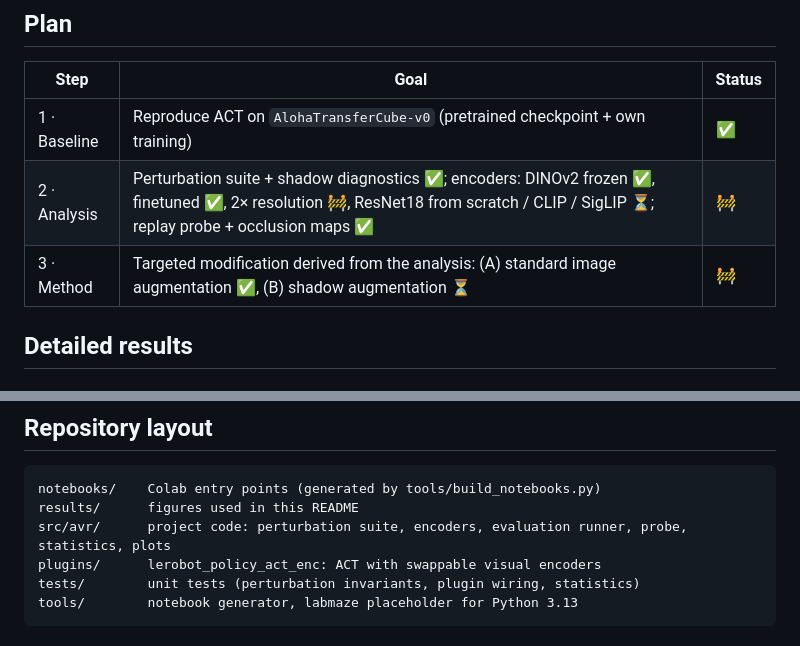
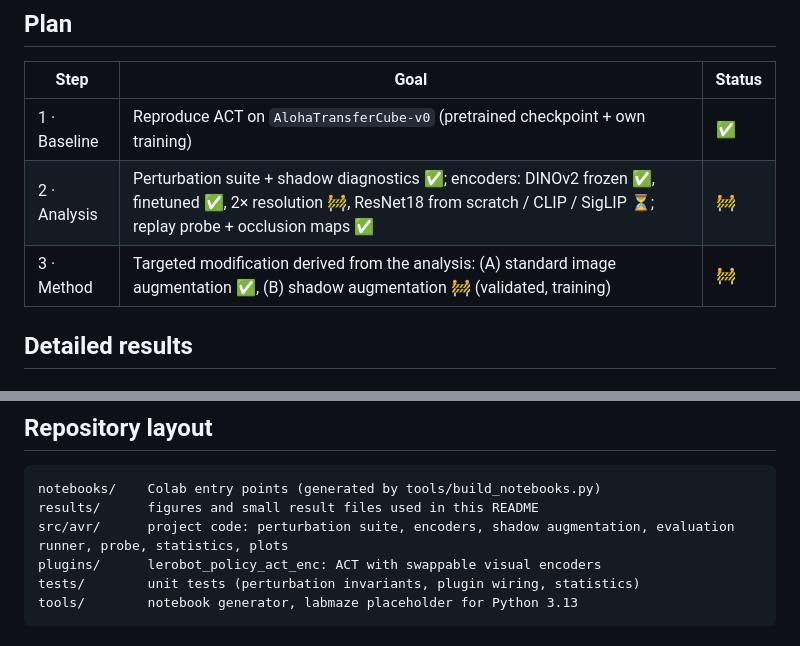
Before and after one commit to danielamrh/act-visual-robustness, a Markdown page: README.md, 2 parts joined by grey strips. GitHub-like rendering.

````diff
--- a/README.md
+++ b/README.md
@@ -67,7 +67,7 @@ gripper; frozen DINOv2 (bottom) depends on the whole table and background.*
 |---|---|---|
 | 1 · Baseline | Reproduce ACT on `AlohaTransferCube-v0` (pretrained checkpoint + own training) | ✅ |
 | 2 · Analysis | Perturbation suite + shadow diagnostics ✅; encoders: DINOv2 frozen ✅, finetuned ✅, 2× resolution 🚧, ResNet18 from scratch / CLIP / SigLIP ⏳; replay probe + occlusion maps ✅ | 🚧 |
-| 3 · Method | Targeted modification derived from the analysis: (A) standard image augmentation ✅, (B) shadow augmentation ⏳ | 🚧 |
+| 3 · Method | Targeted modification derived from the analysis: (A) standard image augmentation ✅, (B) shadow augmentation 🚧 (validated, training) | 🚧 |
 
 ## Detailed results
 
@@ -420,8 +468,8 @@ Code lives in this repo, outputs (checkpoints, eval videos) go to Google Drive u
 
 ```
 notebooks/    Colab entry points (generated by tools/build_notebooks.py)
-results/      figures used in this README
-src/avr/      project code: perturbation suite, encoders, evaluation runner, probe, statistics, plots
+results/      figures and small result files used in this README
+src/avr/      project code: perturbation suite, encoders, shadow augmentation, evaluation runner, probe, statistics, plots
 plugins/      lerobot_policy_act_enc: ACT with swappable visual encoders
 tests/        unit tests (perturbation invariants, plugin wiring, statistics)
 tools/        notebook generator, labmaze placeholder for Python 3.13
````
Also changed, not shown: other parts of README.md (+48 -0 lines), results/shadow_edit_examples.png (added), 8 other files.
